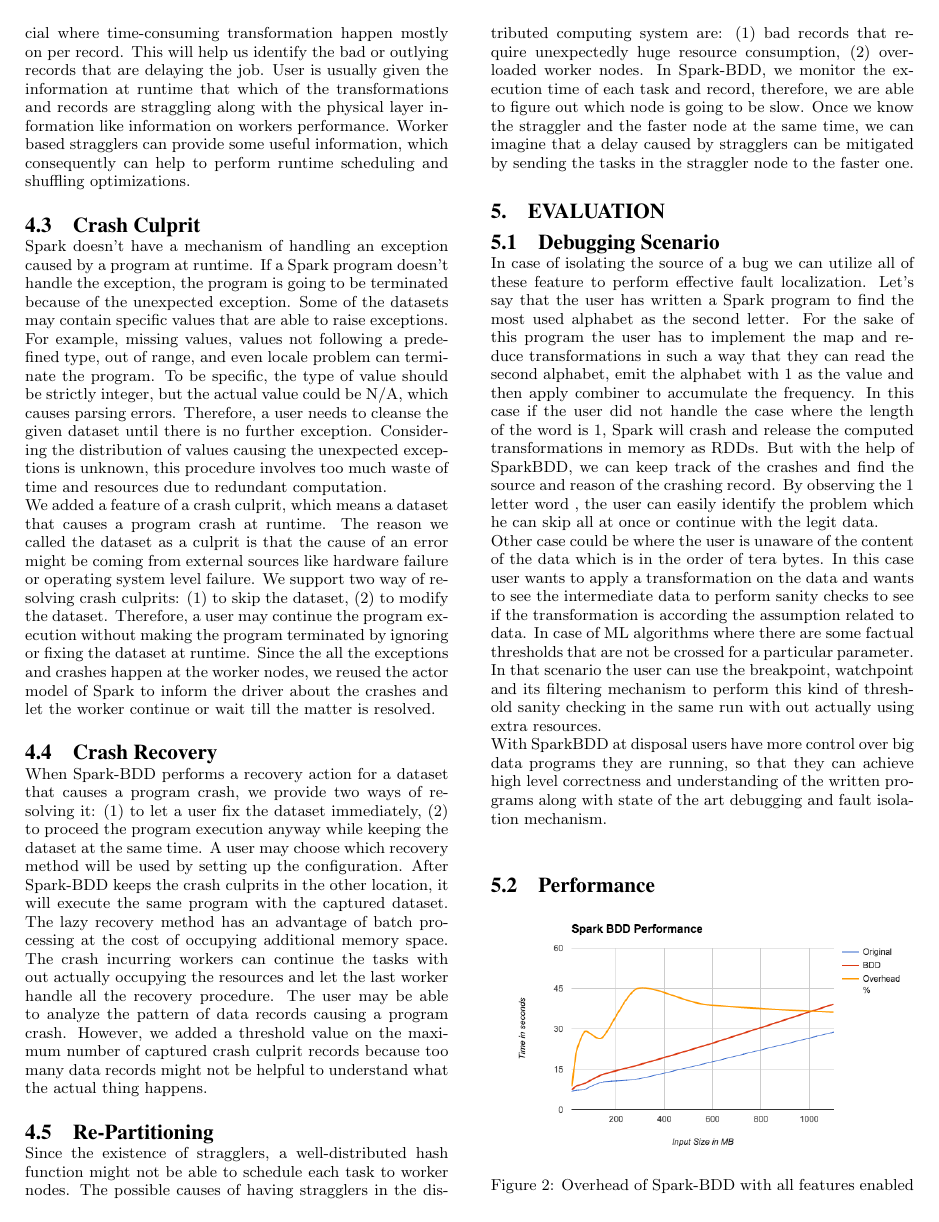
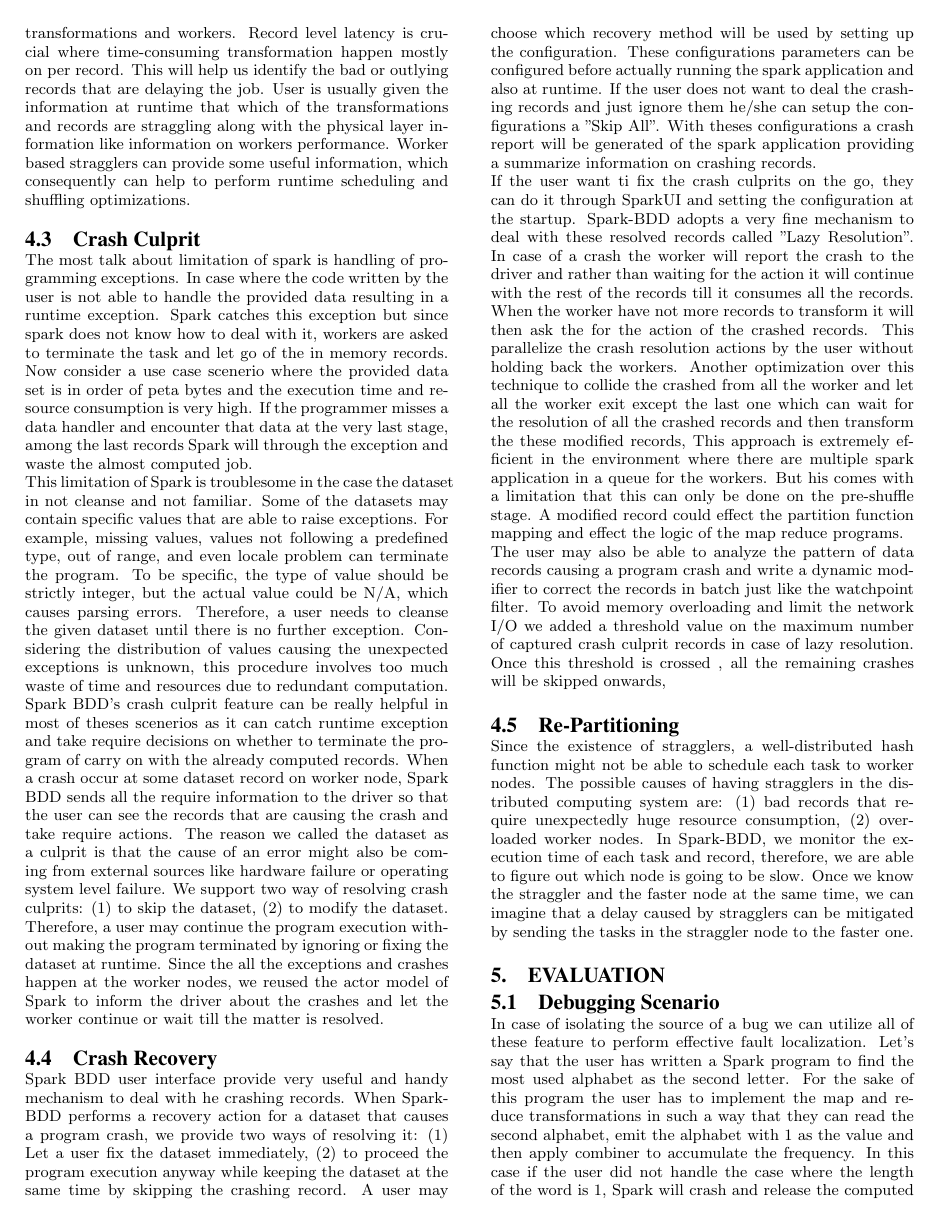
Before and after one commit to maligulzar/CS249-Report, a LaTeX paper (sigproc-sp.tex): page 3 of 5. Compiled offline with pdfLaTeX.

Commit message:
New Changes

```diff
--- a/sigproc-sp.tex
+++ b/sigproc-sp.tex
@@ -138,13 +138,15 @@
 
 \subsection{Crash Culprit}
 
-Spark doesn't have a mechanism of handling an exception caused by a program at runtime. If a Spark program doesn't handle the exception, the program is going to be terminated because of the unexpected exception. Some of the datasets may contain specific values that are able to raise exceptions. For example, missing values, values not following a predefined type, out of range, and even locale problem can terminate the program. To be specific, the type of value should be strictly integer, but the actual value could be N/A, which causes parsing errors. Therefore, a user needs to cleanse the given dataset until there is no further exception. Considering the distribution of values causing the unexpected exceptions is unknown, this procedure involves too much waste of time and resources due to redundant computation.\\
-We added a feature of a crash culprit, which means a dataset that causes a program crash at runtime. The reason we called the dataset as a culprit is that the cause of an error might be coming from external sources like hardware failure or operating system level failure. We support two way of resolving crash culprits: (1) to skip the dataset, (2) to modify the dataset. Therefore, a user may continue the program execution without making the program terminated by ignoring or fixing the dataset at runtime. Since the all the exceptions and crashes happen at the worker nodes, we reused the actor model of Spark to inform the driver about the crashes and let the worker continue or wait till the matter is resolved.
+The most talk about limitation of spark is handling of programming exceptions. In case where the code written by the user is not able to handle the provided data resulting in a runtime exception. Spark catches this exception but since spark does not know how to deal with it, workers are asked to terminate the task and let go of the in memory records. Now consider a use case scenerio where the provided data set is in order of peta bytes and the execution time and resource consumption is very high. If the programmer misses a data handler and encounter that data at the very last stage, among the last records Spark will through the exception and waste the almost computed job.\\
+This limitation of Spark is troublesome in the case the dataset in not cleanse and not familiar. Some of the datasets may contain specific values that are able to raise exceptions. For example, missing values, values not following a predefined type, out of range, and even locale problem can terminate the program. To be specific, the type of value should be strictly integer, but the actual value could be N/A, which causes parsing errors. Therefore, a user needs to cleanse the given dataset until there is no further exception. Considering the distribution of values causing the unexpected exceptions is unknown, this procedure involves too much waste of time and resources due to redundant computation.\\
+Spark BDD's crash culprit feature can be really helpful in most of theses scenerios as it can catch runtime exception and take require decisions on whether to terminate the program of carry on with the already computed records. When a crash occur at some dataset record on worker node, Spark BDD sends all the require information to the driver so that the user can see the records that are causing the crash and take require actions. The reason we called the dataset as a culprit is that the cause of an error might also be coming from external sources like hardware failure or operating system level failure. We support two way of resolving crash culprits: (1) to skip the dataset, (2) to modify the dataset. Therefore, a user may continue the program execution without making the program terminated by ignoring or fixing the dataset at runtime. Since the all the exceptions and crashes happen at the worker nodes, we reused the actor model of Spark to inform the driver about the crashes and let the worker continue or wait till the matter is resolved.
 
 \subsection{Crash Recovery}
 
-When Spark-BDD performs a recovery action for a dataset that causes a program crash, we provide two ways of resolving it: (1) to let a user fix the dataset immediately, (2) to proceed the program execution anyway while keeping the dataset at the same time. A user may choose which recovery method will be used by setting up the configuration. After Spark-BDD keeps the crash culprits in the other location, it will execute the same program with the captured dataset. The lazy recovery method has an advantage of batch processing at the cost of occupying additional memory space. The crash incurring workers can continue the tasks with out actually occupying the resources and let the last worker handle all the recovery procedure. The user may be able to analyze the pattern of data records causing a program crash. However, we added a threshold value on the maximum number of captured crash culprit records because too many data records might not be helpful to understand what the actual thing happens.
-
+Spark BDD user interface provide very useful and handy mechanism to deal with he crashing records. When Spark-BDD performs a recovery action for a dataset that causes a program crash, we provide two ways of resolving it: (1) Let a user fix the dataset immediately, (2) to proceed the program execution anyway while keeping the dataset at the same time by skipping the crashing record. A user may choose which recovery method will be used by setting up the configuration. These configurations parameters can be configured before actually running the spark application and also at runtime. If the user does not want to deal the crashing records and just ignore them he/she can setup the configurations a "Skip All". With theses configurations a crash report will be generated of the spark application providing a summarize information on crashing records.\\
+If the user want ti fix the crash culprits on the go, they can do it through SparkUI and setting the configuration at the startup. Spark-BDD adopts a very fine mechanism to deal with these resolved records called "Lazy Resolution". In case of a crash the worker will report the crash to the driver and rather than waiting for the action it will continue with the rest of the records till it consumes all the records. When the worker have not more records to transform it will then ask the for the action of the crashed records. This parallelize the crash resolution actions by the user without holding back the workers. Another optimization over this technique to collide the crashed from all the worker and let all the worker exit except the last one which can wait for the resolution of all the crashed records and then transform the these modified records,  This approach is extremely efficient in the environment where there are multiple spark application in a queue for the workers. But his comes with a limitation that this can only be done on the pre-shuffle stage. A modified record could effect the partition function mapping and effect the logic of the map reduce programs.\\
+The user may also be able to analyze the pattern of data records causing a program crash and write a dynamic modifier to correct the records in batch just like the watchpoint filter. To avoid memory overloading and limit the network I/O we added a threshold value on the maximum number of captured crash culprit records in case of lazy resolution. Once this threshold is crossed , all the remaining crashes will be skipped onwards,
 \subsection{Re-Partitioning}
 
 Since the existence of stragglers, a well-distributed hash function might not be able to schedule each task to worker nodes. The possible causes of having stragglers in the distributed computing system are: (1) bad records that require unexpectedly huge resource consumption, (2) overloaded worker nodes. In Spark-BDD, we monitor the execution time of each task and record, therefore, we are able to figure out which node is going to be slow. Once we know the straggler and the faster node at the same time, we can imagine that a delay caused by stragglers can be mitigated by sending the tasks in the straggler node to the faster one.
```
Also changed, not shown: sigproc-sp.tex (6 more changed lines).
